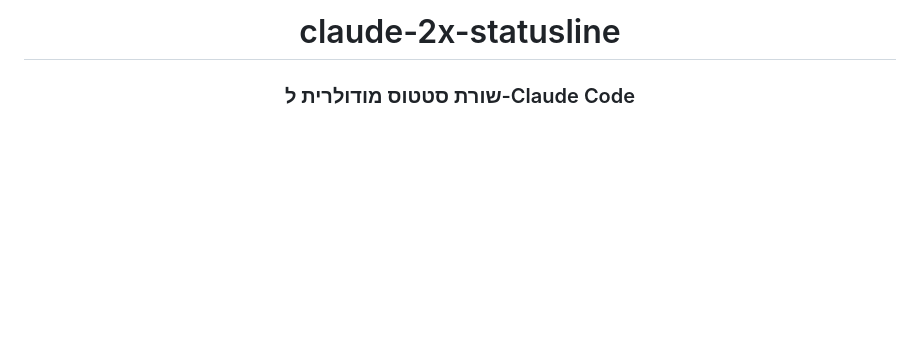
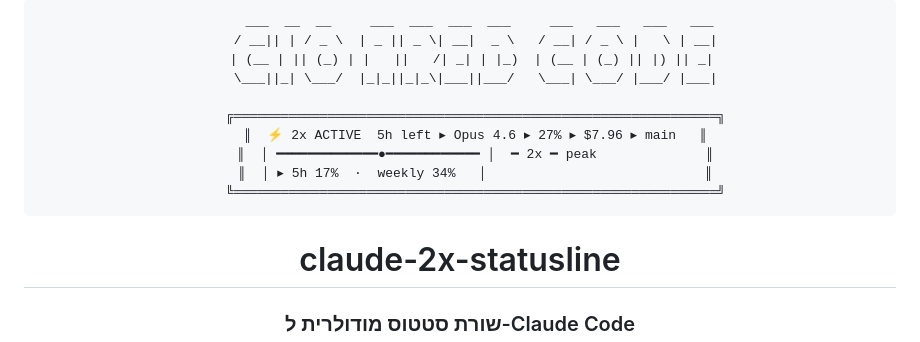
Before and after one commit to Nadav-Fux/claude-2x-statusline, a Markdown page: README.md, the part around the change. GitHub-like rendering; blank space fills up the shorter version.

Commit message:
docs: add ASCII art header to README
Co-Authored-By: Claude Opus 4.6 (1M context) <noreply@anthropic.com>

````diff
--- a/README.md
+++ b/README.md
@@ -1,4 +1,17 @@
 <div align="center">
+
+```
+     ___  __  __     ___  ___  ___  ___     ___   ___   ___   ___
+    / __|| | / _ \  | _ || _ \| __|  _ \   / __| / _ \ |   \ | __|
+   | (__ | || (_) | |   ||   /| _| | |_)  | (__ | (_) || |) || _|
+    \___||_| \___/  |_|_||_|_\|___||___/   \___| \___/ |___/ |___|
+
+    ╔══════════════════════════════════════════════════════════════╗
+    ║  ⚡ 2x ACTIVE  5h left ▸ Opus 4.6 ▸ 27% ▸ $7.96 ▸ main   ║
+    ║  │ ━━━━━━━━━━━━━●━━━━━━━━━━━━ │  ━ 2x ━ peak              ║
+    ║  │ ▸ 5h 17%  ·  weekly 34%   │                            ║
+    ╚══════════════════════════════════════════════════════════════╝
+```
 
 # claude-2x-statusline
 
````
